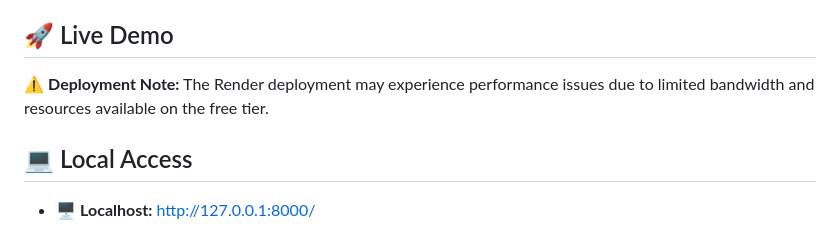
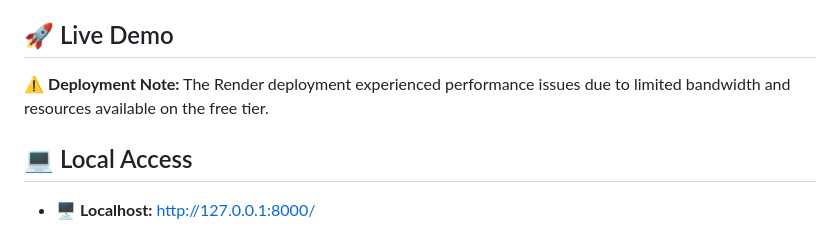
Before and after one commit to snape0931/CORA-PROJECT, a Markdown page: README.md, the part around the change. GitHub-like rendering.

```diff
--- a/README.md
+++ b/README.md
@@ -4,7 +4,7 @@ An end-to-end deep learning project that leverages **Graph Convolutional Network
 
 ## 🚀 Live Demo
 
-⚠️ **Deployment Note:** The Render deployment may experience performance issues due to limited bandwidth and resources available on the free tier.
+⚠️ **Deployment Note:** The Render deployment experienced performance issues due to limited bandwidth and resources available on the free tier.
 
 ## 💻 Local Access
 
```
